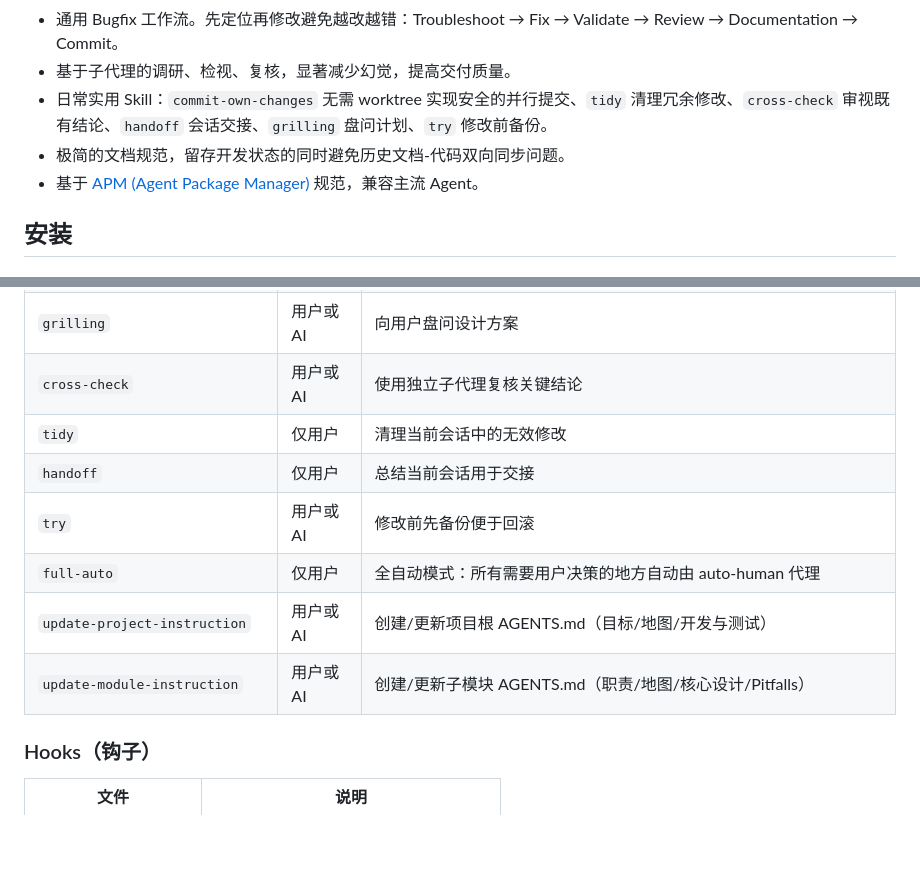
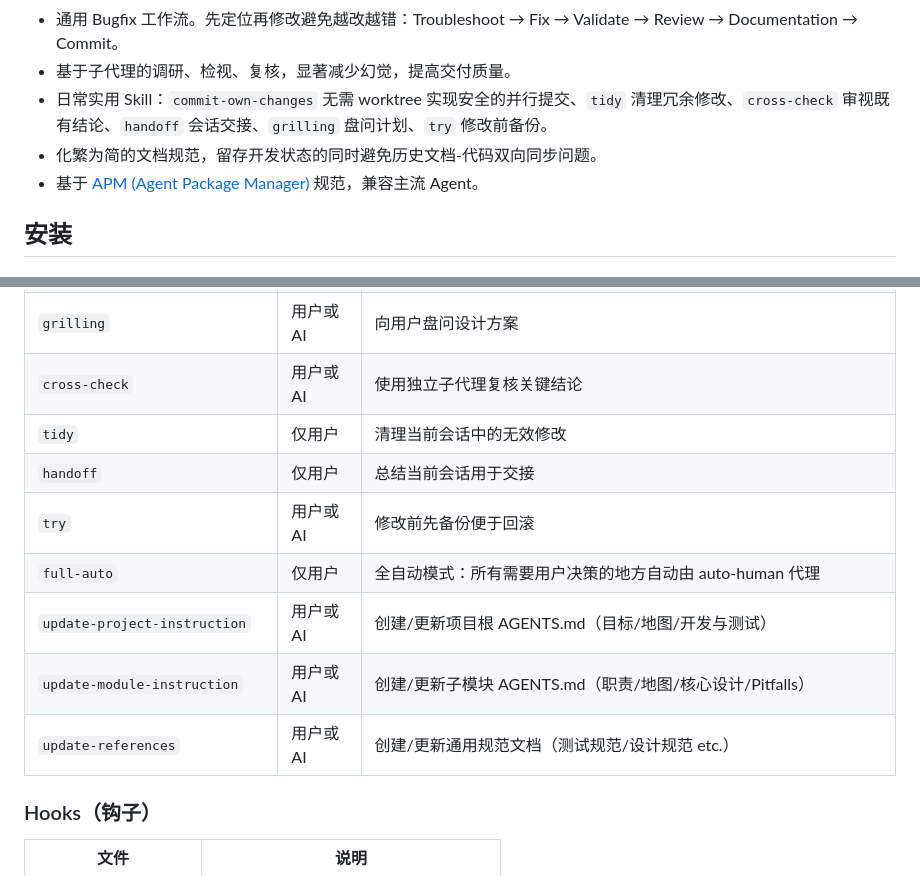
Before and after one commit to john-walks-slow/rabbit-skills, a Markdown page: Readme.md, 2 parts joined by grey strips. Rendered like a GitHub page; blank space fills up the shorter version.

Commit message:
Refine documentation language for clarity
Updated documentation to simplify language and improve clarity.

```diff
--- a/Readme.md
+++ b/Readme.md
@@ -10,7 +10,7 @@
 - 通用 Bugfix 工作流。先定位再修改避免越改越错：Troubleshoot → Fix → Validate → Review → Documentation → Commit。
 - 基于子代理的调研、检视、复核，显著减少幻觉，提高交付质量。
 - 日常实用 Skill：`commit-own-changes` 无需 worktree 实现安全的并行提交、`tidy` 清理冗余修改、`cross-check` 审视既有结论、`handoff` 会话交接、`grilling` 盘问计划、`try` 修改前备份。
-- 极简的文档规范，留存开发状态的同时避免历史文档-代码双向同步问题。
+- 化繁为简的文档规范，留存开发状态的同时避免历史文档-代码双向同步问题。
 - 基于 [APM (Agent Package Manager)](https://microsoft.github.io/apm/) 规范，兼容主流 Agent。
 
 ## 安装
@@ -101,12 +101,13 @@ apm compile -g
 | `commit-own-changes`               | 用户或 AI | 多 agent 并发时只提交自己改动的文件/行，不带走别人的修改                     |
 | `grilling`                         | 用户或 AI | 向用户盘问设计方案                                                           |
 | `cross-check`                      | 用户或 AI | 使用独立子代理复核关键结论                                                   |
-| `tidy`                      | 仅用户 | 清理当前会话中的无效修改                                                   |
+| `tidy`                             | 仅用户    | 清理当前会话中的无效修改                                                   |
 | `handoff`                          | 仅用户    | 总结当前会话用于交接                                                         |
 | `try`                              | 用户或 AI | 修改前先备份便于回滚                                                         |
 | `full-auto`                        | 仅用户    | 全自动模式：所有需要用户决策的地方自动由 auto-human 代理                     |
 | `update-project-instruction`       | 用户或 AI | 创建/更新项目根 AGENTS.md（目标/地图/开发与测试）                            |
 | `update-module-instruction`        | 用户或 AI | 创建/更新子模块 AGENTS.md（职责/地图/核心设计/Pitfalls）                     |
+| `update-references`                | 用户或 AI | 创建/更新通用规范文档（测试规范/设计规范 etc.）                             |
 
 ### Hooks（钩子）
 
```
